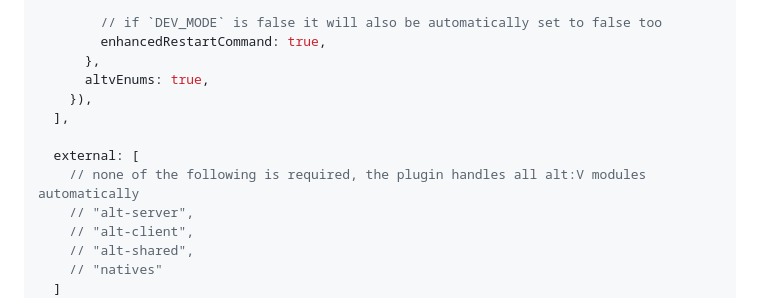
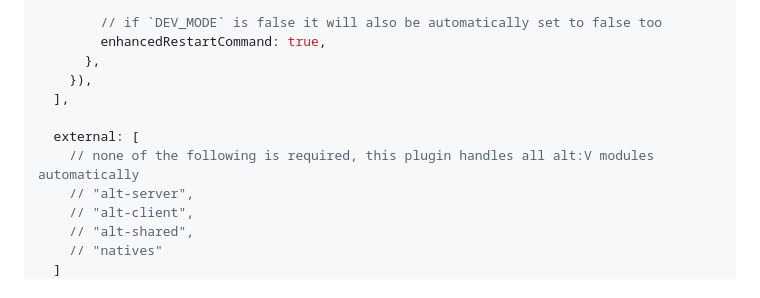
Before and after one commit to xxshady/altv-esbuild, a Markdown page: README.md, the part around the change. GitHub-like rendering.

Commit message:
remove altvEnums from readme

```diff
--- a/README.md
+++ b/README.md
@@ -61,12 +61,11 @@ esbuild.build({
         // if `DEV_MODE` is false it will also be automatically set to false too
         enhancedRestartCommand: true,
       },
-      altvEnums: true,
     }),
   ],
 
   external: [
-    // none of the following is required, the plugin handles all alt:V modules automatically
+    // none of the following is required, this plugin handles all alt:V modules automatically
     // "alt-server",
     // "alt-client",
     // "alt-shared",
```
